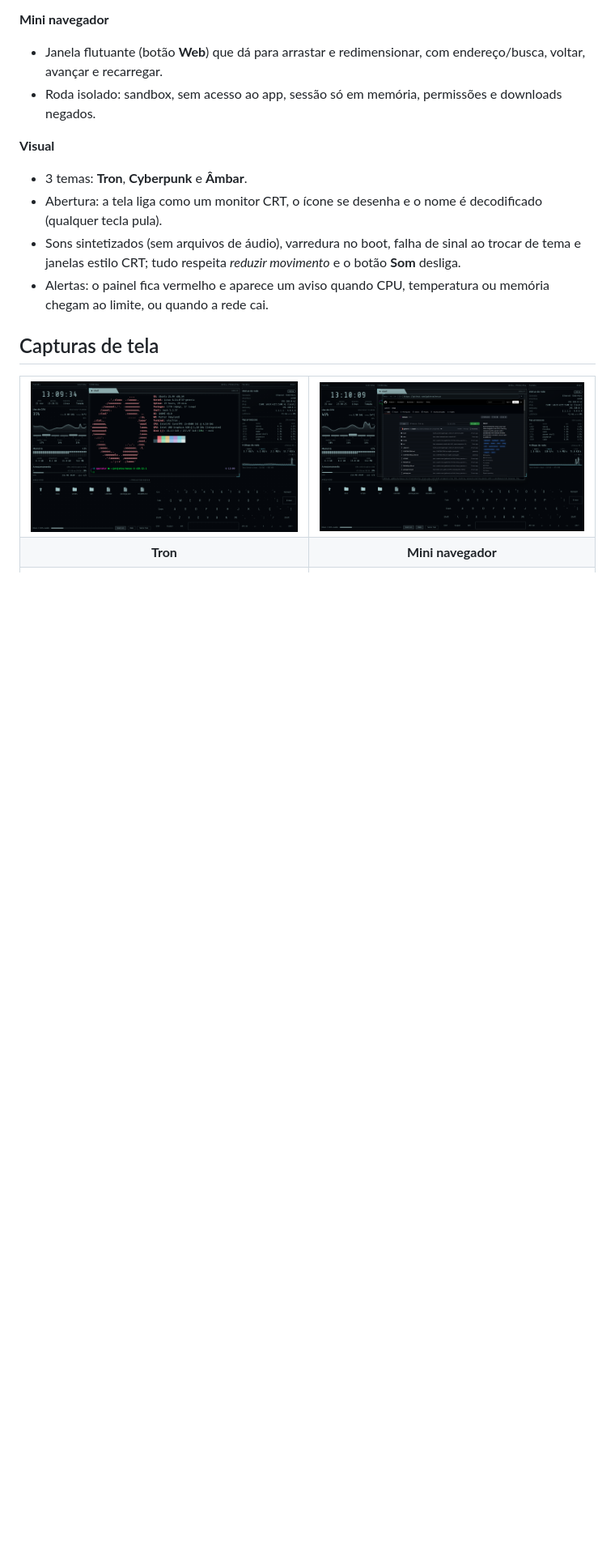
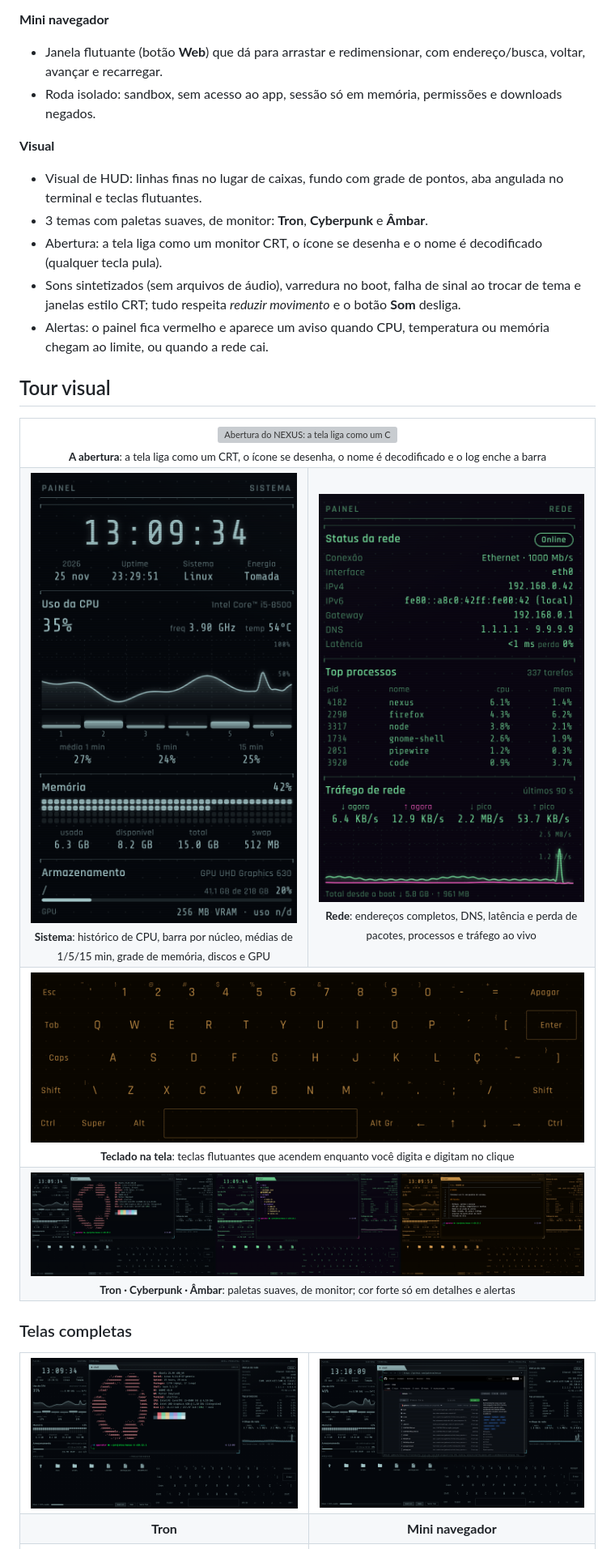
Before and after one commit to GabrielAraujoGit/nexus, a Markdown page: README.pt-BR.md, the part around one of its changes. Shown at 81% size. Rendered like a GitHub page; pictures changed too: docs/screenshots/detail-keyboard.png (added), docs/screenshots/detail-network.png (added), docs/screenshots/detail-system.png (added); blank space fills up the shorter version; grey boxes are pictures that could not be loaded.

```diff
--- a/README.pt-BR.md
+++ b/README.pt-BR.md
@@ -69,14 +69,48 @@ em segurança e desempenho.
 - Roda isolado: sandbox, sem acesso ao app, sessão só em memória, permissões e downloads negados.
 
 **Visual**
-- 3 temas: **Tron**, **Cyberpunk** e **Âmbar**.
+- Visual de HUD: linhas finas no lugar de caixas, fundo com grade de pontos, aba angulada no terminal e teclas flutuantes.
+- 3 temas com paletas suaves, de monitor: **Tron**, **Cyberpunk** e **Âmbar**.
 - Abertura: a tela liga como um monitor CRT, o ícone se desenha e o nome é decodificado (qualquer tecla pula).
 - Sons sintetizados (sem arquivos de áudio), varredura no boot, falha de sinal ao trocar de tema e janelas estilo CRT;
   tudo respeita *reduzir movimento* e o botão **Som** desliga.
 - Alertas: o painel fica vermelho e aparece um aviso quando CPU, temperatura ou memória chegam ao limite, ou quando a
   rede cai.
 
-## Capturas de tela
+## Tour visual
+
+<table>
+  <tr>
+    <td colspan="2" align="center">
+      <img src="docs/intro.webp" width="640" alt="Abertura do NEXUS: a tela liga como um CRT, o ícone se desenha e o nome é decodificado"><br>
+      <sub><b>A abertura</b>: a tela liga como um CRT, o ícone se desenha, o nome é decodificado e o log enche a barra</sub>
+    </td>
+  </tr>
+  <tr>
+    <td width="50%" align="center" valign="top">
+      <img src="docs/screenshots/detail-system.png" alt="Painel de sistema: relógio, gráfico de CPU com barra por núcleo e médias de 1/5/15 min, memória e armazenamento"><br>
+      <sub><b>Sistema</b>: histórico de CPU, barra por núcleo, médias de 1/5/15 min, grade de memória, discos e GPU</sub>
+    </td>
+    <td width="50%" align="center" valign="top">
+      <img src="docs/screenshots/detail-network.png" alt="Painel de rede: conexão, IPv4, IPv6, gateway, DNS, latência, processos e gráfico de tráfego"><br>
+      <sub><b>Rede</b>: endereços completos, DNS, latência e perda de pacotes, processos e tráfego ao vivo</sub>
+    </td>
+  </tr>
+  <tr>
+    <td colspan="2" align="center">
+      <img src="docs/screenshots/detail-keyboard.png" alt="Teclado na tela com teclas flutuantes no tema Âmbar"><br>
+      <sub><b>Teclado na tela</b>: teclas flutuantes que acendem enquanto você digita e digitam no clique</sub>
+    </td>
+  </tr>
+  <tr>
+    <td colspan="2" align="center">
+      <img src="docs/screenshots/themes.png" alt="A mesma tela nos temas Tron, Cyberpunk e Âmbar"><br>
+      <sub><b>Tron · Cyberpunk · Âmbar</b>: paletas suaves, de monitor; cor forte só em detalhes e alertas</sub>
+    </td>
+  </tr>
+</table>
+
+### Telas completas
 
 <table>
   <tr>
```
Also changed, not shown: other parts of README.pt-BR.md (+1 -1 lines), README.md (+37 -3 lines), 4 other files.
